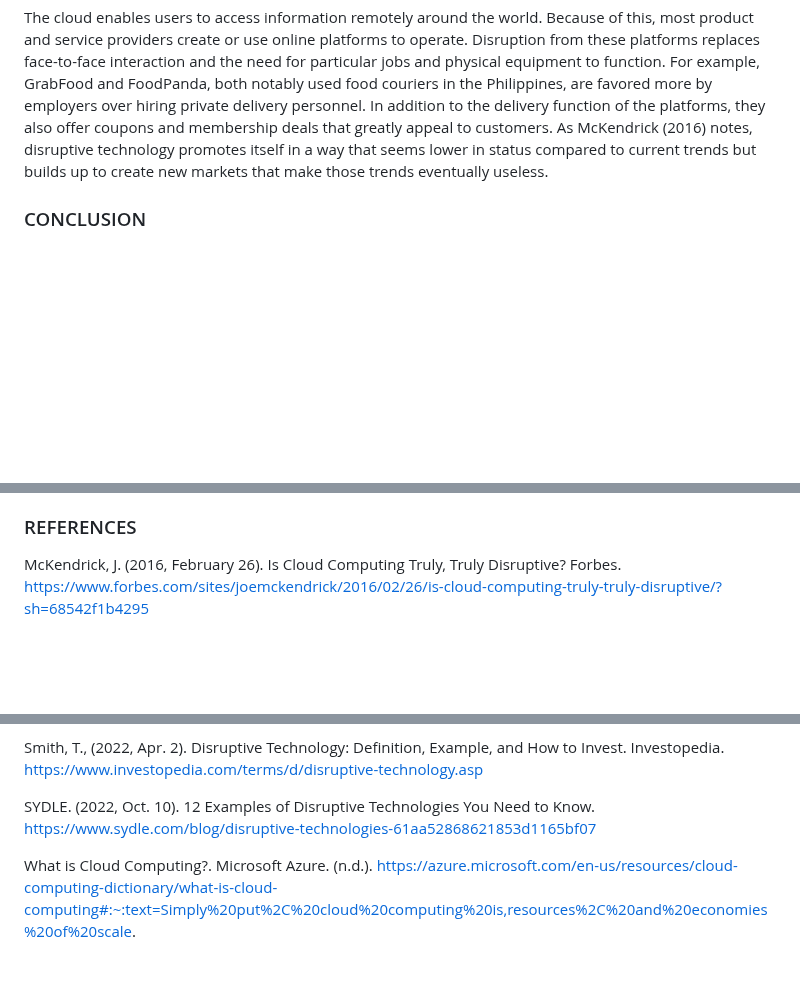
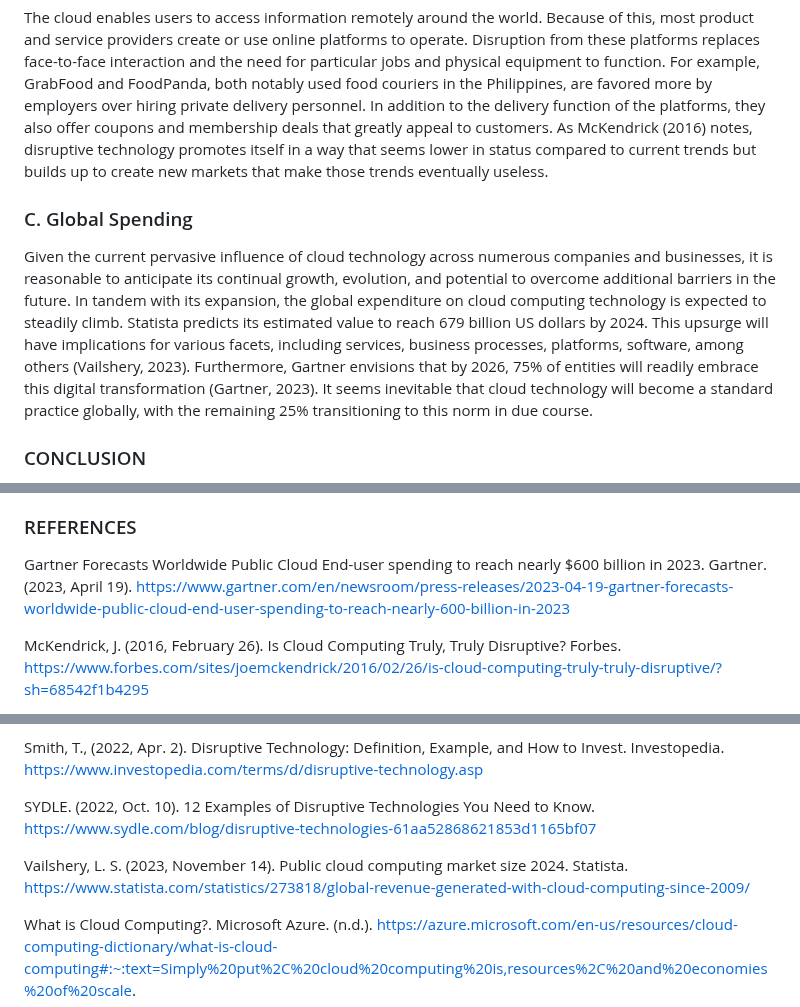
Before and after one commit to jvcostales/mms142-groupe-2023, a Markdown page: Content.md, 3 parts joined by grey strips. GitHub-like rendering; blank space fills up the shorter version.

```diff
--- a/Content.md
+++ b/Content.md
@@ -50,12 +50,17 @@ However, the main disruptive nature of the cloud stems from its capacity to comp
 ### B. Provide an Example by Illustrating the Current Situation and Show How it Disrupts
 The cloud enables users to access information remotely around the world. Because of this, most product and service providers create or use online platforms to operate. Disruption from these platforms replaces face-to-face interaction and the need for particular jobs and physical equipment to function. For example, GrabFood and FoodPanda, both notably used food couriers in the Philippines, are favored more by employers over hiring private delivery personnel. In addition to the delivery function of the platforms, they also offer coupons and membership deals that greatly appeal to customers. As McKendrick (2016) notes, disruptive technology promotes itself in a way that seems lower in status compared to current trends but builds up to create new markets that make those trends eventually useless.
 
+### C. Global Spending
+Given the current pervasive influence of cloud technology across numerous companies and businesses, it is reasonable to anticipate its continual growth, evolution, and potential to overcome additional barriers in the future. In tandem with its expansion, the global expenditure on cloud computing technology is expected to steadily climb. Statista predicts its estimated value to reach 679 billion US dollars by 2024. This upsurge will have implications for various facets, including services, business processes, platforms, software, among others (Vailshery, 2023). Furthermore, Gartner envisions that by 2026, 75% of entities will readily embrace this digital transformation (Gartner, 2023). It seems inevitable that cloud technology will become a standard practice globally, with the remaining 25% transitioning to this norm in due course.
+
 ### CONCLUSION
 The presence of disruptive technology allows consumers and businesses to use superior options in the market. Moreover, underserviced markets can attract more competitors and customers as they introduce new products with good quality despite their low or average markup and limited resources.
 
 Cloud technology does not merely offer a solution to the perpetual storage challenge but revolutionizes how individuals and businesses manage their digital resources, fueled by the core principles of speed, scalability, and cost savings. Essentially, these principles trigger various paradigm shifts such as larger-scale competition for smaller businesses and the displacement of traditional delivery models by platforms like GrabFood and FoodPanda. These shifts not only challenges established norms but creates novel markets and opportunities. As a result, businesses, organizations, and companies are called to either adapt or risk their relevance in the face of an ever-evolving landscape. Cloud Technology has not only become a disruptive force in technology, but it has and proven to reimagine and reshape how industries function. With this, a new era begins, calling for change and modernity.
 
 ### REFERENCES
+Gartner Forecasts Worldwide Public Cloud End-user spending to reach nearly $600 billion in 2023. Gartner. (2023, April 19). https://www.gartner.com/en/newsroom/press-releases/2023-04-19-gartner-forecasts-worldwide-public-cloud-end-user-spending-to-reach-nearly-600-billion-in-2023
+
 McKendrick, J. (2016, February 26). Is Cloud Computing Truly, Truly Disruptive? Forbes. https://www.forbes.com/sites/joemckendrick/2016/02/26/is-cloud-computing-truly-truly-disruptive/?sh=68542f1b4295
 
 Moutsos, J. (2023, August 17). What is Cloud Technology? How Does It Work?. Dynamix
@@ -67,6 +72,8 @@ Smith, T., (2022, Apr. 2). Disruptive Technology: Definition, Example, and How t
 
 SYDLE. (2022, Oct. 10). 12 Examples of Disruptive Technologies You Need to Know. https://www.sydle.com/blog/disruptive-technologies-61aa52868621853d1165bf07
 
+Vailshery, L. S. (2023, November 14). Public cloud computing market size 2024. Statista. https://www.statista.com/statistics/273818/global-revenue-generated-with-cloud-computing-since-2009/
+
 What is Cloud Computing?. Microsoft Azure. (n.d.). https://azure.microsoft.com/en-us/resources/cloud-computing-dictionary/what-is-cloud-computing#:~:text=Simply%20put%2C%20cloud%20computing%20is,resources%2C%20and%20economies%20of%20scale.
 
 Wright, G., (n.d.). disruptive technology (disruptive innovation). Tech Target. https://www.techtarget.com/whatis/definition/disruptive-technology
```
